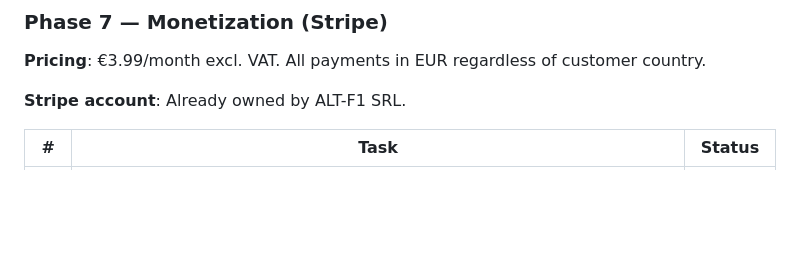
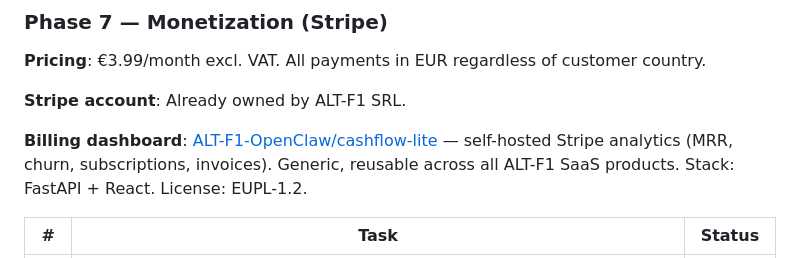
Before and after one commit to ALT-F1-OpenClaw/atlassian-jira-ui, a Markdown page: ROADMAP.md, the part around the change. GitHub-like rendering; blank space fills up the shorter version.

Commit message:
docs: link cashflow-lite billing dashboard repo in roadmap Phase 7

```diff
--- a/ROADMAP.md
+++ b/ROADMAP.md
@@ -392,6 +392,8 @@ Since 2023, Abdelkrim has been using Jira daily. The native Atlassian UI has con
 
 **Stripe account**: Already owned by ALT-F1 SRL.
 
+**Billing dashboard**: [ALT-F1-OpenClaw/cashflow-lite](https://github.com/ALT-F1-OpenClaw/cashflow-lite) — self-hosted Stripe analytics (MRR, churn, subscriptions, invoices). Generic, reusable across all ALT-F1 SaaS products. Stack: FastAPI + React. License: EUPL-1.2.
+
 | # | Task | Status |
 |---|------|--------|
 | 77 | Stripe Product + Price setup — create "Taskara Pro" product with €3.99/month recurring price in EUR ([Stripe Dashboard → Products](https://dashboard.stripe.com/products)) | Planned |
```
